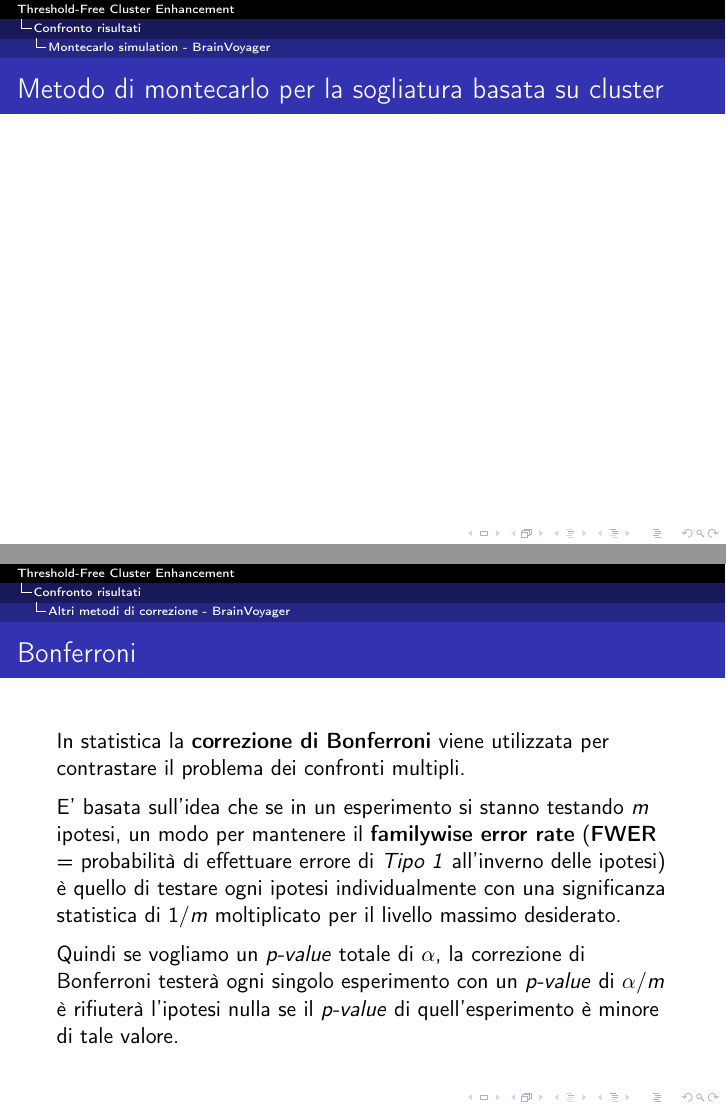
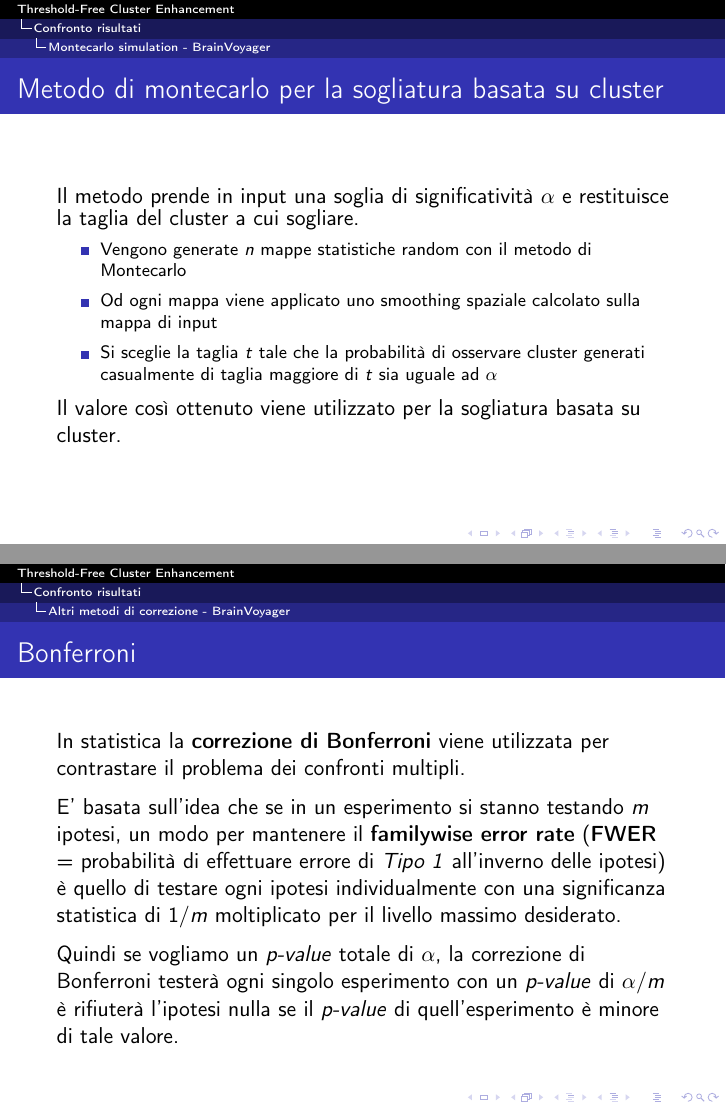
Before and after one commit to amon80/tfce_brainvoyager, LaTeX slides (Presentazione/Presentazione.tex): pages 17 and 18 of 38, joined at a grey line. Compiled offline with pdfLaTeX.

Commit message:
Added all Statistial corrections

```diff
--- a/Presentazione/Presentazione.tex
+++ b/Presentazione/Presentazione.tex
@@ -238,6 +238,13 @@ Essendo TFCE una particolare statistica che sfrutta informazioni spaziali, \'e p
 \subsection{Montecarlo simulation - BrainVoyager}
 \begin{frame}
 \frametitle{Metodo di montecarlo per la sogliatura basata su cluster}
+Il metodo prende in input una soglia di significatività $\alpha$ e restituisce la taglia del cluster a cui sogliare.
+\begin{itemize}
+\item Vengono generate $n$ mappe statistiche random con il metodo di Montecarlo
+\item Od ogni mappa viene applicato uno smoothing spaziale calcolato sulla mappa di input
+\item Si sceglie la taglia $t$ tale che la probabilità di osservare cluster generati casualmente di taglia maggiore di $t$ sia uguale ad $\alpha$
+\end{itemize}
+Il valore così ottenuto viene utilizzato per la sogliatura basata su cluster.
 \end{frame}
 
 \subsection{Altri metodi di correzione - BrainVoyager}
```
Also changed, not shown: Presentazione/Presentazione.pdf.
